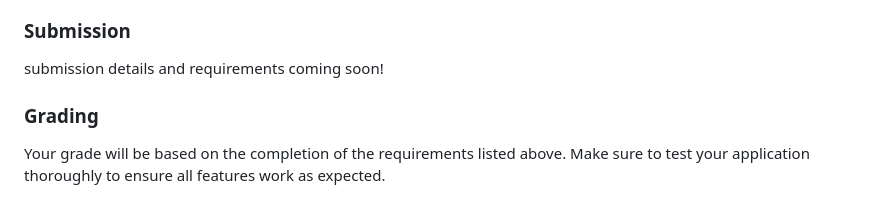
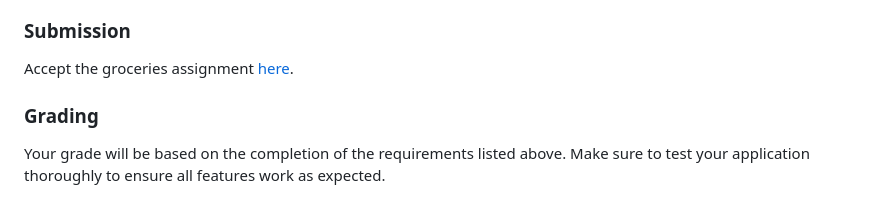
Before and after one commit to bradysoldner/ica-12-13-14-javascript-fundamentals, a Markdown page: readme.md, the part around the change. Drawn GitHub-style.

```diff
--- a/readme.md
+++ b/readme.md
@@ -109,7 +109,7 @@ This assignment focuses on creating a grocery list organizer tool that allows us
 
 ### Submission
 
-submission details and requirements coming soon!
+Accept the groceries assignment [here](https://classroom.github.com/a/6M8XojJe).
 
 ### Grading
 
```
